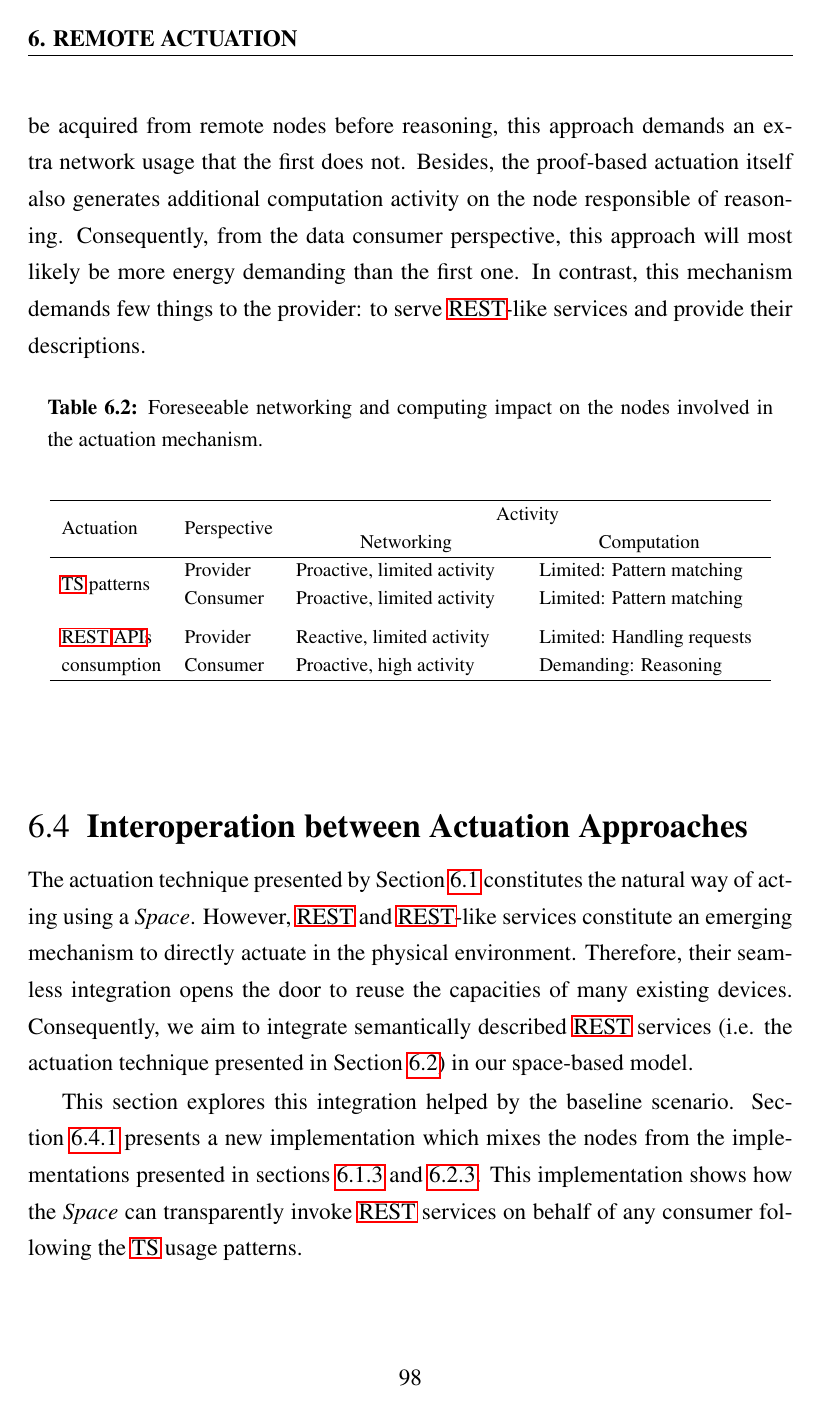
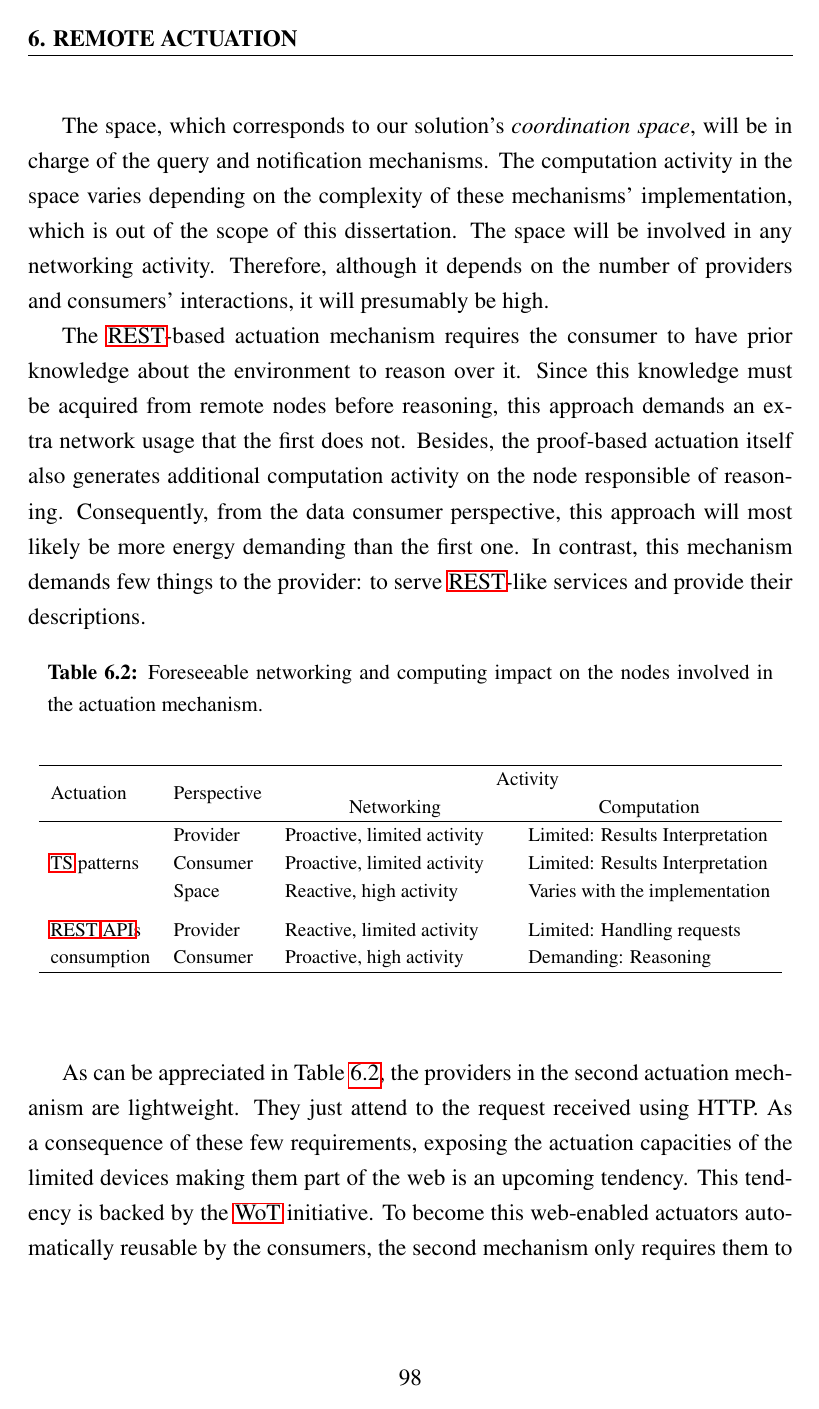
Before and after one commit to gomezgoiri/dissertation, a LaTeX thesis (dissertation.tex, which reads 6_actuate/4_interoperation.tex, 6_actuate/tables/actuation_netcomp.tex): page 128 of 173. Compiled offline with pdfLaTeX; a LaTeX package or settings file that is missing is left out.

Commit message:
Reestructurando 6.4 para que sea el "Hybrid solution" que quería el primo.

```diff
--- a/6_actuate/4_interoperation.tex
+++ b/6_actuate/4_interoperation.tex
@@ -1,26 +1,11 @@
-\section{Interoperation between Actuation Approaches} % Usage of \acs{rest} \acsp{api} from \acs{tsc}}
-\label{sec:actuation_discussion}
-
-% TODO IG bien, ahora tengo una idea mas clara... Creo que deberias hacer lo de los nombrecitos y llamar a esta "Hybrid actuation". Entonces juntamos el 6.3 y el 6.4 bajo el titulo de hibrido. Entonces dices, las dos anteriores tienen problemas los rpesentas con la comparacion, y venga.
-% TODO IG otro cambio mas chungo, que te parece si quitas todos los base scenario: implementation de donde estan y creas una seccion de implementacion con cada seccion. Algo del palo:
-% 6.1 Space-based actuation
-% 6.2 Direct actuation
-% 6.3 Hybrid actuation
-% 6.4 Base scenario: implementation (o titulo similar)
-% Creo que aqui deberias meter todo lo de los escenarios del envisaged o lo que sea
-% 6.4.1 Space-based actuation
-% 6.4.2 Direct actuation
-% 6.4.3 Hybrid actuation
-% Entonces creo que toda la 6.5 se puede reducir y metarla en las secciones anteriores
+\section{Hybrid Actuation}
+\label{sec:hybrid_actuation}
 
 The actuation technique presented by Section~\ref{sec:actuation_space} constitutes the natural way of acting using a \Space{}.
 However, \ac{rest} and \ac{rest}-like services constitute an emerging mechanism to directly actuate in the physical environment.
-Therefore, their seamless integration opens the door to reuse the capacities of many existing devices. % interoperate
+Therefore, their seamless integration (i.e. interoperation) opens the door to reuse the capacities of many existing devices.
 Consequently, we aim to integrate semantically described \ac{rest} services (i.e. the actuation technique presented in Section~\ref{sec:direct_actuation}) in our space-based model. % integration, reuse, alignment, close the gap
 % we first need to close the gap between both approaches.
 %This section aims to experimentally proof the validity of the alignment presented in the previous section.
 
 
-This section explores this integration helped by the baseline scenario.
-Section~\ref{sec:actuation_scn3} presents a new implementation which mixes the nodes from the implementations presented in sections \ref{sec:actuation_scn1} and \ref{sec:actuation_scn2}.
-This implementation shows how the \Space{} can transparently invoke \ac{rest} services on behalf of any consumer following the \ac{ts} usage patterns. % esto es, discussion
@@ -27,0 +46,26 @@ This implementation shows how the \Space{} can transparently invoke \ac{rest} se
+The space, which corresponds to our solution's \coordspace{}, will be in charge of the query and notification mechanisms.
+The computation activity in the space varies depending on the complexity of these mechanisms' implementation, which is out of the scope of this dissertation.
+The space will be involved in any networking activity.
+Therefore, although it depends on the number of providers and consumers' interactions, it will presumably be high.
+
+
+The \ac{rest}-based actuation mechanism requires the consumer to have prior knowledge about the environment to reason over it. % frase susceptible de simplificar
+Since this knowledge must be acquired from remote nodes before reasoning, this approach demands an extra network usage that the first does not.
+% de pre-proof a post-proof se generará más networking activity seguro? por qué? por invocar servicios REST? Es equivalente a andar leyendo tareas y escribiendo resultados...
+Besides, the proof-based actuation itself also generates additional computation activity on the node responsible of reasoning.
+%Both aspects have a negative impact in the energy consumption.
+Consequently, from the data consumer perspective, this approach will most likely be more energy demanding than the first one. % might porque no está medido, pero es algo intuitivo
+In contrast, this mechanism demands few things to the provider: to serve \ac{rest}-like services and provide their descriptions. % aclarar quien es el provider/actuator?
+
+
+\input{\pathchapsix/tables/actuation_netcomp}
+
+
+\bigskip
+
+
+As can be appreciated in Table~\ref{tab:actuation_networking_computing}, the providers in the second actuation mechanism are lightweight.
+They just attend to the request received using HTTP.
+As a consequence of these few requirements, exposing the actuation capacities of the limited devices making them part of the web is an upcoming tendency.
+This tendency is backed by the \ac{wot} initiative.
+To become this web-enabled actuators automatically reusable by the consumers, the second mechanism only requires them to describe their resources semantically.
--- a/6_actuate/tables/actuation_netcomp.tex
+++ b/6_actuate/tables/actuation_netcomp.tex
@@ -17,8 +17,9 @@
       \multicolumn{1}{c}{Networking} &
       \multicolumn{1}{c}{Computation} \\
       \hline
-      \multirow{2}{*}{\ac{ts} patterns} & Provider & Proactive, limited activity & Limited: Pattern matching \\
-				    ~ & Consumer & Proactive, limited activity & Limited: Pattern matching \\[0.2cm]
+      \multirow{3}{*}{\ac{ts} patterns} & Provider & Proactive, limited activity & Limited: Results Interpretation \\
+				    ~ & Consumer & Proactive, limited activity & Limited: Results Interpretation \\
+				    ~ & Space & Reactive, high activity & Varies with the implementation \\[0.2cm]
       \ac{rest} \acp{api} & Provider & Reactive, limited activity & Limited: Handling requests \\
         consumption       & Consumer & Proactive, high activity &  Demanding: Reasoning \\ % Y comprobar planes...
       \hline
```
Also changed, not shown: 6_actuate/0_main.tex (+1 -2 lines), 6_actuate/4_interoperation.tex (50 more changed lines), 6_actuate/tables/actuation_netcomp.tex (2 more changed lines).
